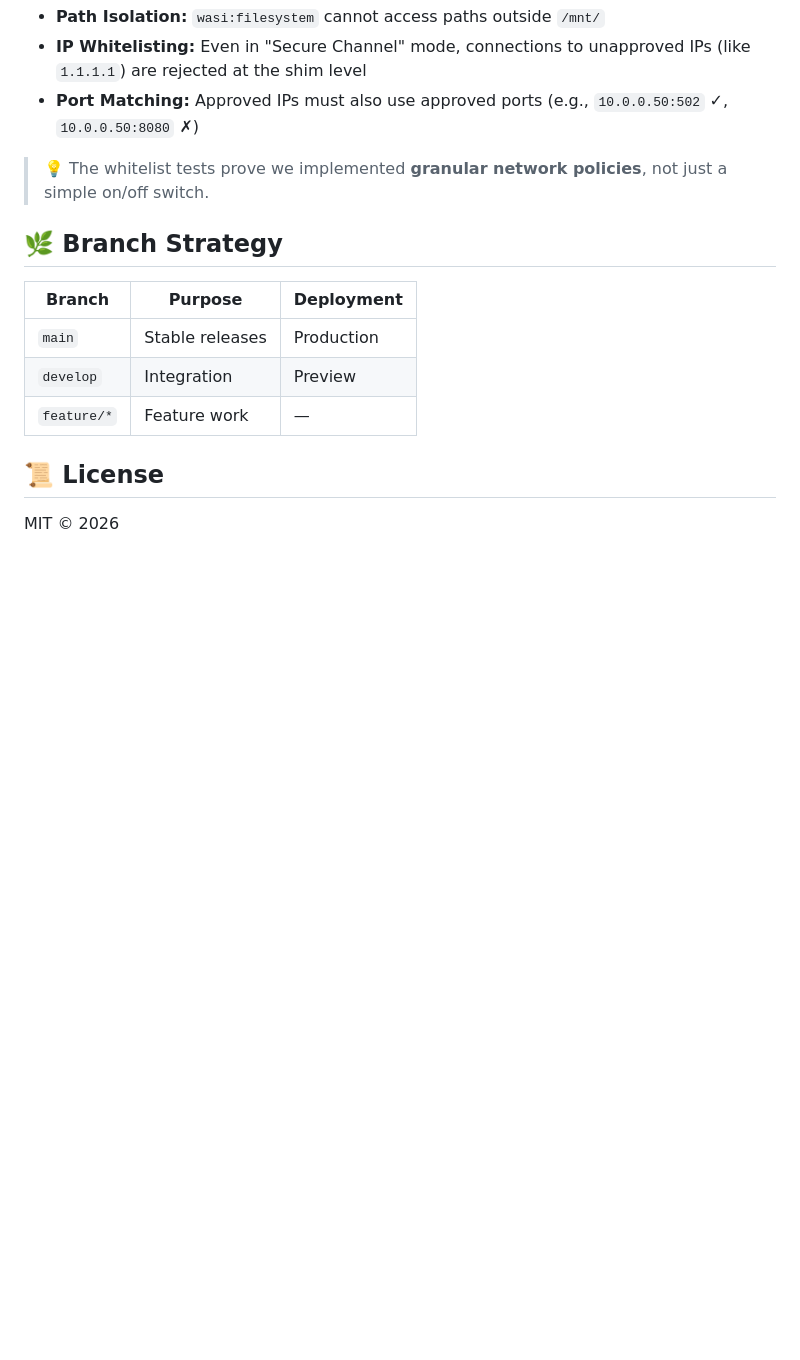
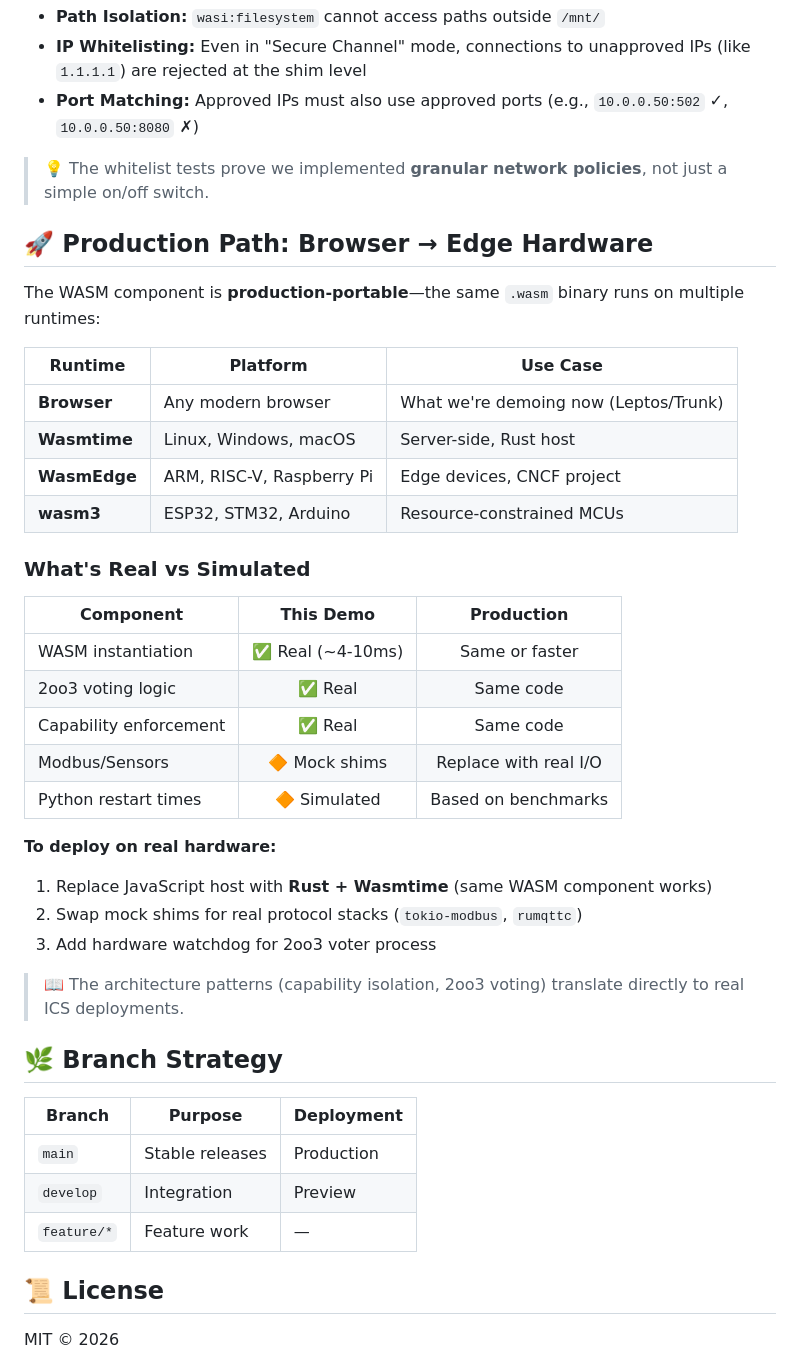
Before and after one commit to gammahazard/vanguard-ics-guardian, a Markdown page: README.md, the part around the change. Drawn GitHub-style; blank space fills up the shorter version.

Commit message:
docs: add production path section for hardware deployment

```diff
--- a/README.md
+++ b/README.md
@@ -212,6 +212,34 @@ We also verify specific capability granularities:
 
 > 💡 The whitelist tests prove we implemented **granular network policies**, not just a simple on/off switch.
 
+## 🚀 Production Path: Browser → Edge Hardware
+
+The WASM component is **production-portable**—the same `.wasm` binary runs on multiple runtimes:
+
+| Runtime | Platform | Use Case |
+|---------|----------|----------|
+| **Browser** | Any modern browser | What we're demoing now (Leptos/Trunk) |
+| **Wasmtime** | Linux, Windows, macOS | Server-side, Rust host |
+| **WasmEdge** | ARM, RISC-V, Raspberry Pi | Edge devices, CNCF project |
+| **wasm3** | ESP32, STM32, Arduino | Resource-constrained MCUs |
+
+### What's Real vs Simulated
+
+| Component | This Demo | Production |
+|-----------|:---------:|:----------:|
+| WASM instantiation | ✅ Real (~4-10ms) | Same or faster |
+| 2oo3 voting logic | ✅ Real | Same code |
+| Capability enforcement | ✅ Real | Same code |
+| Modbus/Sensors | 🔶 Mock shims | Replace with real I/O |
+| Python restart times | 🔶 Simulated | Based on benchmarks |
+
+**To deploy on real hardware:**
+1. Replace JavaScript host with **Rust + Wasmtime** (same WASM component works)
+2. Swap mock shims for real protocol stacks (`tokio-modbus`, `rumqttc`)
+3. Add hardware watchdog for 2oo3 voter process
+
+> 📖 The architecture patterns (capability isolation, 2oo3 voting) translate directly to real ICS deployments.
+
 ## 🌿 Branch Strategy
 
 | Branch | Purpose | Deployment |
```
